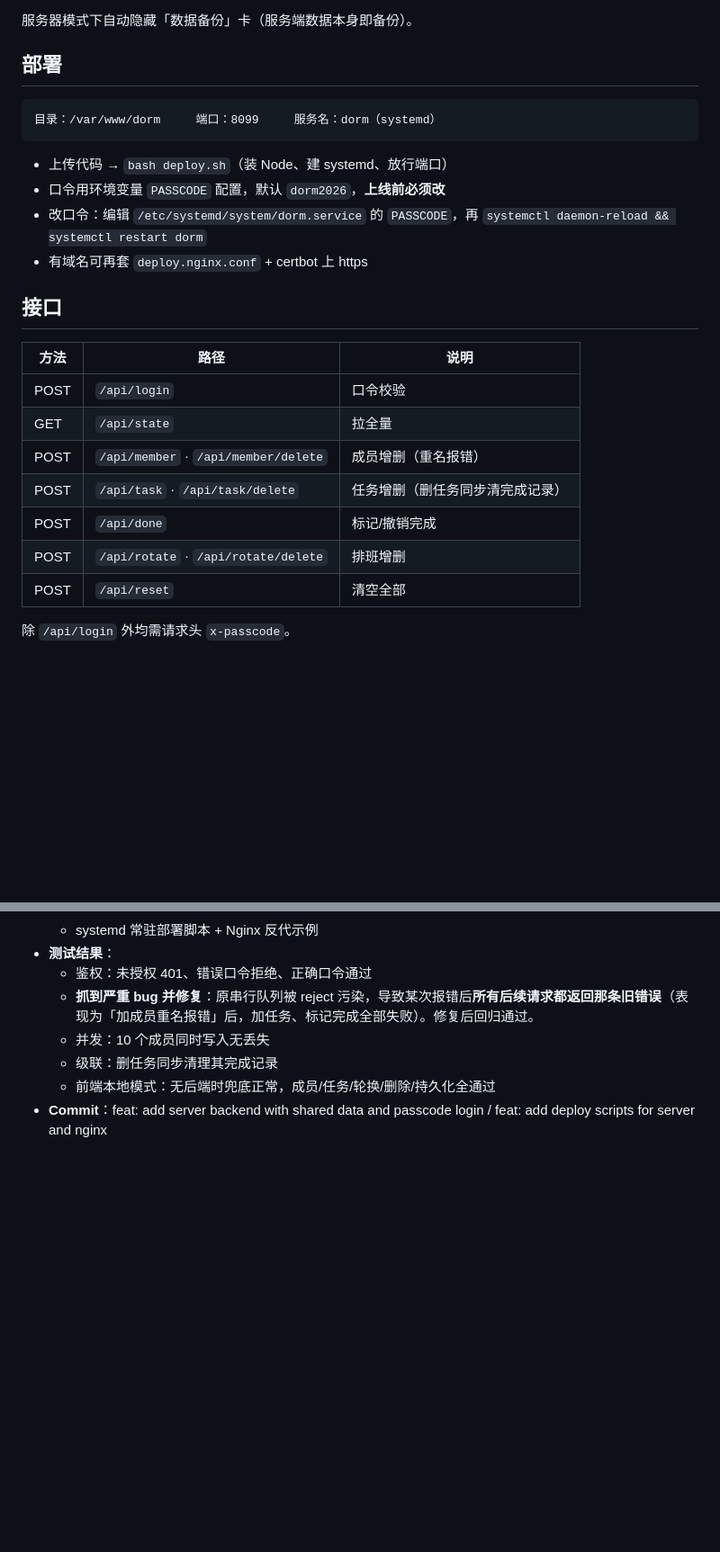
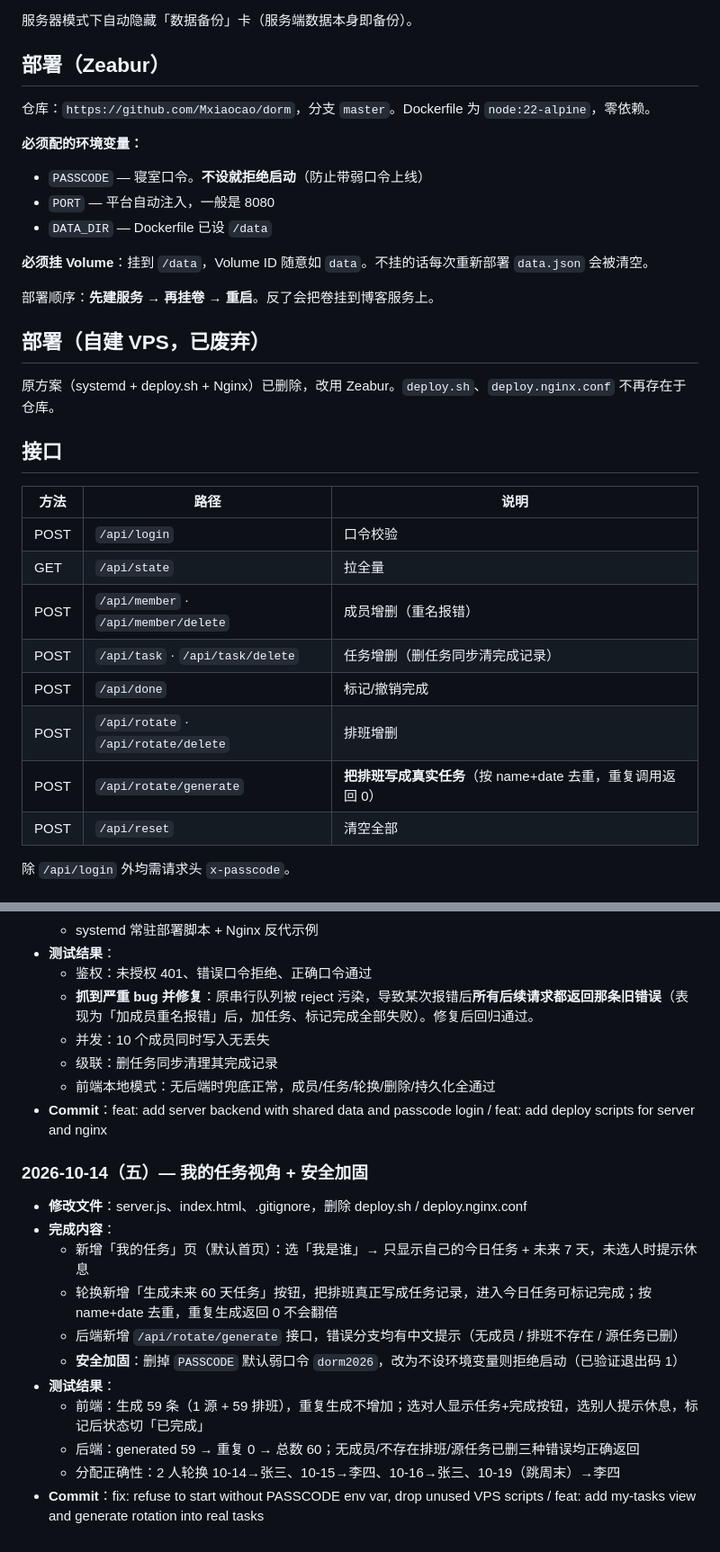
Before and after one commit to Mxiaocao/dorm, a Markdown page: .ai/PROJECT_MEMORY.md, 2 parts joined by grey strips. Shown at 90% size. Drawn GitHub-style; blank space fills up the shorter version.

Commit message:
docs: update project memory

````diff
--- a/.ai/PROJECT_MEMORY.md
+++ b/.ai/PROJECT_MEMORY.md
@@ -17,16 +17,23 @@
 
 服务器模式下自动隐藏「数据备份」卡（服务端数据本身即备份）。
 
-## 部署
+## 部署（Zeabur）
 
-```
-目录：/var/www/dorm     端口：8099     服务名：dorm（systemd）
-```
+仓库：`https://github.com/Mxiaocao/dorm`，分支 `master`。Dockerfile 为 `node:22-alpine`，零依赖。
 
-- 上传代码 → `bash deploy.sh`（装 Node、建 systemd、放行端口）
-- 口令用环境变量 `PASSCODE` 配置，默认 `dorm2026`，**上线前必须改**
-- 改口令：编辑 `/etc/systemd/system/dorm.service` 的 `PASSCODE`，再 `systemctl daemon-reload && systemctl restart dorm`
-- 有域名可再套 `deploy.nginx.conf` + certbot 上 https
+**必须配的环境变量：**
+
+- `PASSCODE` — 寝室口令。**不设就拒绝启动**（防止带弱口令上线）
+- `PORT` — 平台自动注入，一般是 8080
+- `DATA_DIR` — Dockerfile 已设 `/data`
+
+**必须挂 Volume**：挂到 `/data`，Volume ID 随意如 `data`。不挂的话每次重新部署 `data.json` 会被清空。
+
+部署顺序：**先建服务 → 再挂卷 → 重启**。反了会把卷挂到博客服务上。
+
+## 部署（自建 VPS，已废弃）
+
+原方案（systemd + deploy.sh + Nginx）已删除，改用 Zeabur。`deploy.sh`、`deploy.nginx.conf` 不再存在于仓库。
 
 ## 接口
 
@@ -38,6 +45,7 @@
 | POST | `/api/task` · `/api/task/delete` | 任务增删（删任务同步清完成记录） |
 | POST | `/api/done` | 标记/撤销完成 |
 | POST | `/api/rotate` · `/api/rotate/delete` | 排班增删 |
+| POST | `/api/rotate/generate` | **把排班写成真实任务**（按 name+date 去重，重复调用返回 0） |
 | POST | `/api/reset` | 清空全部 |
 
 除 `/api/login` 外均需请求头 `x-passcode`。
@@ -121,3 +131,17 @@
   - 级联：删任务同步清理其完成记录
   - 前端本地模式：无后端时兜底正常，成员/任务/轮换/删除/持久化全通过
 - **Commit**：feat: add server backend with shared data and passcode login / feat: add deploy scripts for server and nginx
+
+### 2026-10-14（五）— 我的任务视角 + 安全加固
+
+- **修改文件**：server.js、index.html、.gitignore，删除 deploy.sh / deploy.nginx.conf
+- **完成内容**：
+  - 新增「我的任务」页（默认首页）：选「我是谁」→ 只显示自己的今日任务 + 未来 7 天，未选人时提示休息
+  - 轮换新增「生成未来 60 天任务」按钮，把排班真正写成任务记录，进入今日任务可标记完成；按 name+date 去重，重复生成返回 0 不会翻倍
+  - 后端新增 `/api/rotate/generate` 接口，错误分支均有中文提示（无成员 / 排班不存在 / 源任务已删）
+  - **安全加固**：删掉 `PASSCODE` 默认弱口令 `dorm2026`，改为不设环境变量则拒绝启动（已验证退出码 1）
+- **测试结果**：
+  - 前端：生成 59 条（1 源 + 59 排班），重复生成不增加；选对人显示任务+完成按钮，选别人提示休息，标记后状态切「已完成」
+  - 后端：generated 59 → 重复 0 → 总数 60；无成员/不存在排班/源任务已删三种错误均正确返回
+  - 分配正确性：2 人轮换 10-14→张三、10-15→李四、10-16→张三、10-19（跳周末）→李四
+- **Commit**：fix: refuse to start without PASSCODE env var, drop unused VPS scripts / feat: add my-tasks view and generate rotation into real tasks
````
Also changed, not shown: other parts of .ai/PROJECT_MEMORY.md (+4 -2 lines).
